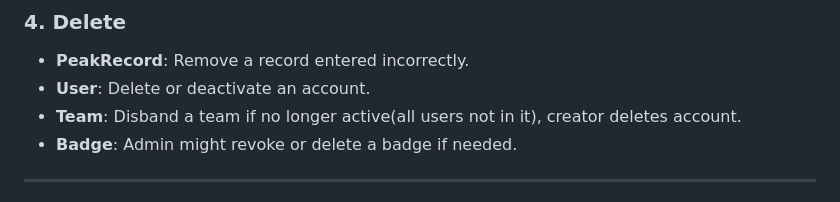
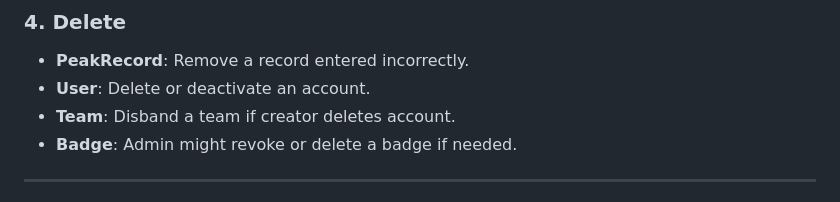
Before and after one commit to MohammadAsir/PeakRanks, a Markdown page: README.md, the part around the change. Rendered like a GitHub page.

```diff
--- a/README.md
+++ b/README.md
@@ -120,7 +120,7 @@ Mohammad Ammar Ahed Shaker Asir
 ### 4. Delete
 - **PeakRecord**: Remove a record entered incorrectly.
 - **User**: Delete or deactivate an account.
-- **Team**: Disband a team if no longer active(all users not in it), creator deletes account.
+- **Team**: Disband a team if creator deletes account.
 - **Badge**: Admin might revoke or delete a badge if needed.
 
 
```
